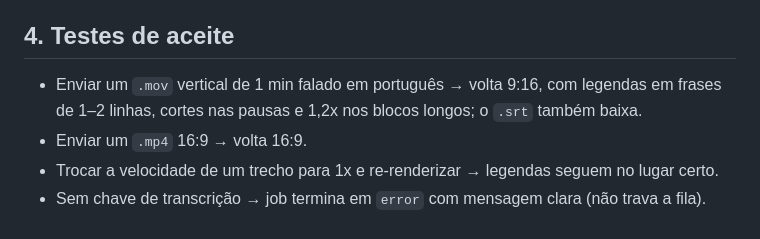
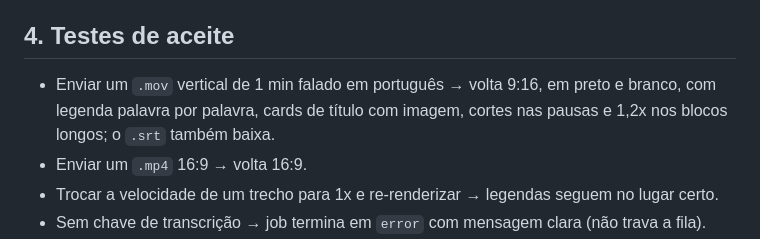
Before and after one commit to carlosguilherrme/autocut, a Markdown page: EMERGENT_PROMPT.md, the part around the change. GitHub-like rendering.

Commit message:
docs: acceptance test matches the reel look
Co-Authored-By: Claude Fable 5.1 <noreply@anthropic.com>

```diff
--- a/EMERGENT_PROMPT.md
+++ b/EMERGENT_PROMPT.md
@@ -73,7 +73,7 @@ Tela única, fundo escuro, acento roxo, sem enfeite:
 
 ## 4. Testes de aceite
 
-- Enviar um `.mov` vertical de 1 min falado em português → volta 9:16, com legendas em frases de 1–2 linhas, cortes nas pausas e 1,2x nos blocos longos; o `.srt` também baixa.
+- Enviar um `.mov` vertical de 1 min falado em português → volta 9:16, em preto e branco, com legenda palavra por palavra, cards de título com imagem, cortes nas pausas e 1,2x nos blocos longos; o `.srt` também baixa.
 - Enviar um `.mp4` 16:9 → volta 16:9.
 - Trocar a velocidade de um trecho para 1x e re-renderizar → legendas seguem no lugar certo.
 - Sem chave de transcrição → job termina em `error` com mensagem clara (não trava a fila).
```
